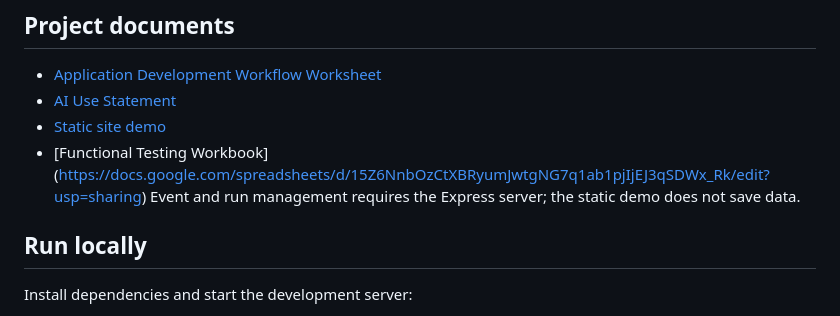
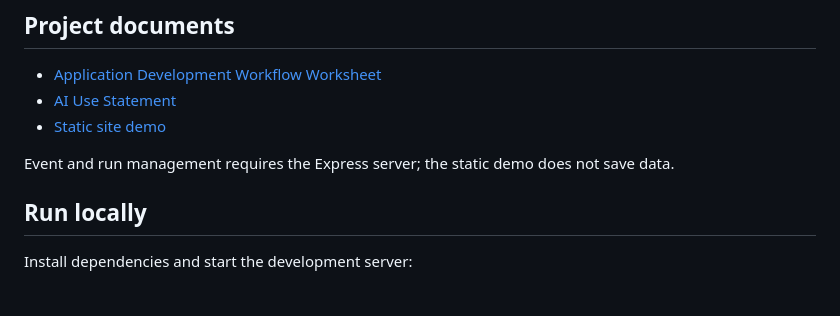
Before and after one commit to tamayger/A3101Group-26_Real-Time-RC, a Markdown page: README.md, the part around the change. Drawn GitHub-style.

```diff
--- a/README.md
+++ b/README.md
@@ -7,7 +7,7 @@ MO-IT161 WebSys project by Group 26.
 - [Application Development Workflow Worksheet](https://docs.google.com/spreadsheets/d/1iUyWg36QpM2X0yW6WAh0VGKIu0lDrgFqWg09OUgTDbw/edit?usp=sharing)
 - [AI Use Statement](https://docs.google.com/document/d/19dcvzPnw1qQBOc0uKe4zs28718Dlk8O6pGhdIxkrCzg/edit?usp=sharing)
 - [Static site demo](https://tamayger.github.io/A3101Group-26_Real-Time-RC/The%20Data%20Entry.html)
-- [Functional Testing Workbook] (https://docs.google.com/spreadsheets/d/15Z6NnbOzCtXBRyumJwtgNG7q1ab1pjIjEJ3qSDWx_Rk/edit?usp=sharing)
+
 Event and run management requires the Express server; the static demo does not save data.
 
 ## Run locally
```
